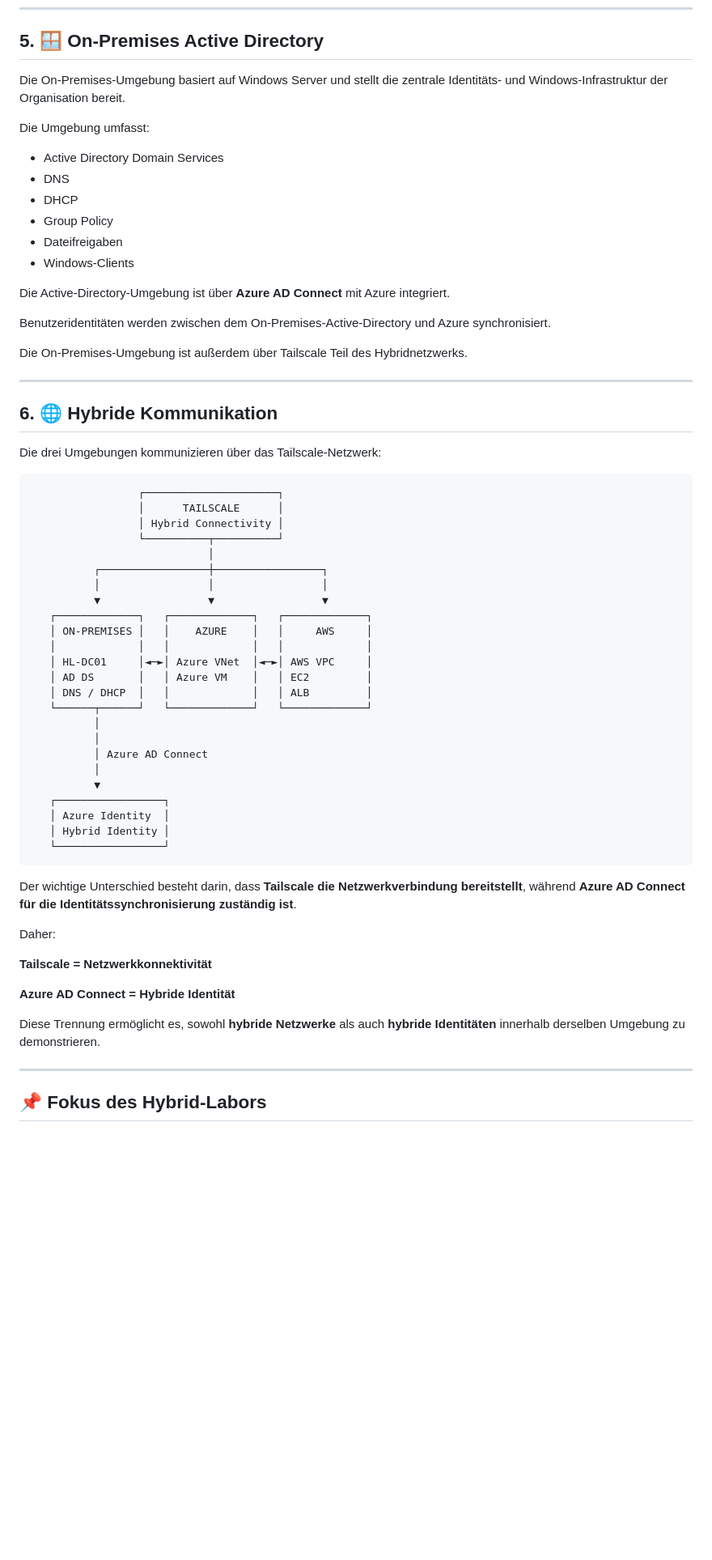
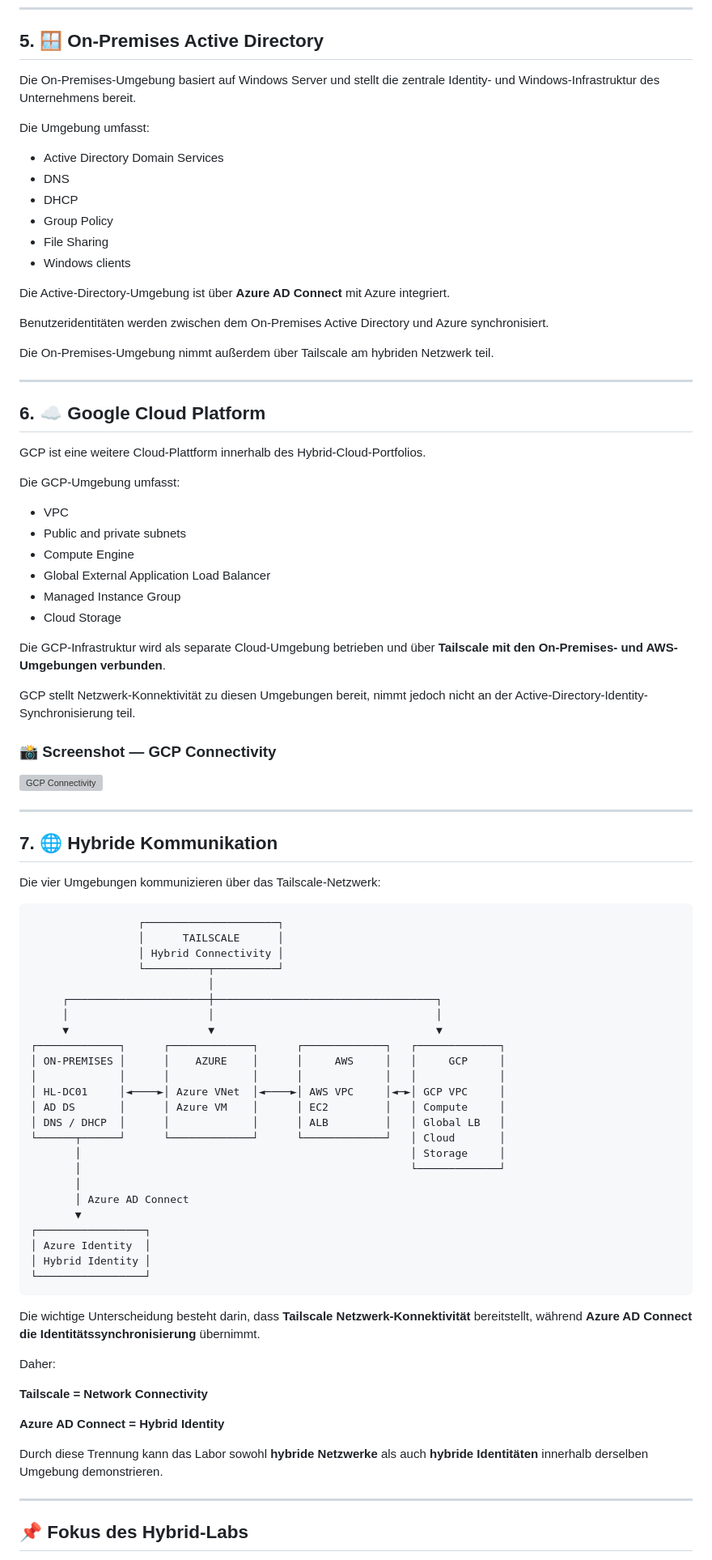
Before and after one commit to darwin642/CLOUD-DEVOPS-HOMELAB, a Markdown page: hybrid/readme.de.md, the part around one of its changes. Shown at 81% size. Rendered like a GitHub page; blank space fills up the shorter version; grey boxes are pictures that could not be loaded.

````diff
--- a/hybrid/readme.de.md
+++ b/hybrid/readme.de.md
@@ -197,7 +203,7 @@ Dadurch kann die AWS-Infrastruktur am gesamten Hybridnetzwerk teilnehmen, ohne T
 
 ## 5. 🪟 On-Premises Active Directory
 
-Die On-Premises-Umgebung basiert auf Windows Server und stellt die zentrale Identitäts- und Windows-Infrastruktur der Organisation bereit.
+Die On-Premises-Umgebung basiert auf Windows Server und stellt die zentrale Identity- und Windows-Infrastruktur des Unternehmens bereit.
 
 Die Umgebung umfasst:
 
@@ -205,20 +211,43 @@ Die Umgebung umfasst:
 * DNS
 * DHCP
 * Group Policy
-* Dateifreigaben
-* Windows-Clients
+* File Sharing
+* Windows clients
 
 Die Active-Directory-Umgebung ist über **Azure AD Connect** mit Azure integriert.
 
-Benutzeridentitäten werden zwischen dem On-Premises-Active-Directory und Azure synchronisiert.
+Benutzeridentitäten werden zwischen dem On-Premises Active Directory und Azure synchronisiert.
 
-Die On-Premises-Umgebung ist außerdem über Tailscale Teil des Hybridnetzwerks.
+Die On-Premises-Umgebung nimmt außerdem über Tailscale am hybriden Netzwerk teil.
 
 ---
 
-## 6. 🌐 Hybride Kommunikation
+## 6. ☁️ Google Cloud Platform
 
-Die drei Umgebungen kommunizieren über das Tailscale-Netzwerk:
+GCP ist eine weitere Cloud-Plattform innerhalb des Hybrid-Cloud-Portfolios.
+
+Die GCP-Umgebung umfasst:
+
+* VPC
+* Public and private subnets
+* Compute Engine
+* Global External Application Load Balancer
+* Managed Instance Group
+* Cloud Storage
+
+Die GCP-Infrastruktur wird als separate Cloud-Umgebung betrieben und über **Tailscale mit den On-Premises- und AWS-Umgebungen verbunden**.
+
+GCP stellt Netzwerk-Konnektivität zu diesen Umgebungen bereit, nimmt jedoch nicht an der Active-Directory-Identity-Synchronisierung teil.
+
+### 📸 Screenshot — GCP Connectivity
+
+![GCP Connectivity](gcp-connectivity.png)
+
+---
+
+## 7. 🌐 Hybride Kommunikation
+
+Die vier Umgebungen kommunizieren über das Tailscale-Netzwerk:
 
 ```text
                  ┌─────────────────────┐
@@ -226,38 +255,38 @@ Die drei Umgebungen kommunizieren über das Tailscale-Netzwerk:
                  │ Hybrid Connectivity │
                  └──────────┬──────────┘
                             │
-          ┌─────────────────┼─────────────────┐
-          │                 │                 │
-          ▼                 ▼                 ▼
-   ┌─────────────┐   ┌─────────────┐   ┌─────────────┐
-   │ ON-PREMISES │   │    AZURE    │   │     AWS     │
-   │             │   │             │   │             │
-   │ HL-DC01     │◄─►│ Azure VNet  │◄─►│ AWS VPC     │
-   │ AD DS       │   │ Azure VM    │   │ EC2         │
-   │ DNS / DHCP  │   │             │   │ ALB         │
-   └──────┬──────┘   └─────────────┘   └─────────────┘
-          │
-          │
-          │ Azure AD Connect
-          │
-          ▼
-   ┌─────────────────┐
-   │ Azure Identity  │
-   │ Hybrid Identity │
-   └─────────────────┘
+     ┌──────────────────────┼───────────────────────────────────┐
+     │                      │                                   │
+     ▼                      ▼                                   ▼
+┌─────────────┐      ┌─────────────┐      ┌─────────────┐   ┌─────────────┐
+│ ON-PREMISES │      │    AZURE    │      │     AWS     │   │     GCP     │
+│             │      │             │      │             │   │             │
+│ HL-DC01     │◄────►│ Azure VNet  │◄────►│ AWS VPC     │◄─►│ GCP VPC     │
+│ AD DS       │      │ Azure VM    │      │ EC2         │   │ Compute     │
+│ DNS / DHCP  │      │             │      │ ALB         │   │ Global LB   │
+└──────┬──────┘      └─────────────┘      └─────────────┘   │ Cloud       │
+       │                                                    │ Storage     │
+       │                                                    └─────────────┘
+       │
+       │ Azure AD Connect
+       ▼
+┌─────────────────┐
+│ Azure Identity  │
+│ Hybrid Identity │
+└─────────────────┘
 ```
 
-Der wichtige Unterschied besteht darin, dass **Tailscale die Netzwerkverbindung bereitstellt**, während **Azure AD Connect für die Identitätssynchronisierung zuständig ist**.
+Die wichtige Unterscheidung besteht darin, dass **Tailscale Netzwerk-Konnektivität** bereitstellt, während **Azure AD Connect die Identitätssynchronisierung** übernimmt.
 
 Daher:
 
-**Tailscale = Netzwerkkonnektivität**
+**Tailscale = Network Connectivity**
 
-**Azure AD Connect = Hybride Identität**
+**Azure AD Connect = Hybrid Identity**
 
-Diese Trennung ermöglicht es, sowohl **hybride Netzwerke** als auch **hybride Identitäten** innerhalb derselben Umgebung zu demonstrieren.
+Durch diese Trennung kann das Labor sowohl **hybride Netzwerke** als auch **hybride Identitäten** innerhalb derselben Umgebung demonstrieren.
 
 ---
 
-## 📌 Fokus des Hybrid-Labors
+## 📌 Fokus des Hybrid-Labs
 
````
Also changed, not shown: other parts of hybrid/readme.de.md (+71 -63 lines).
